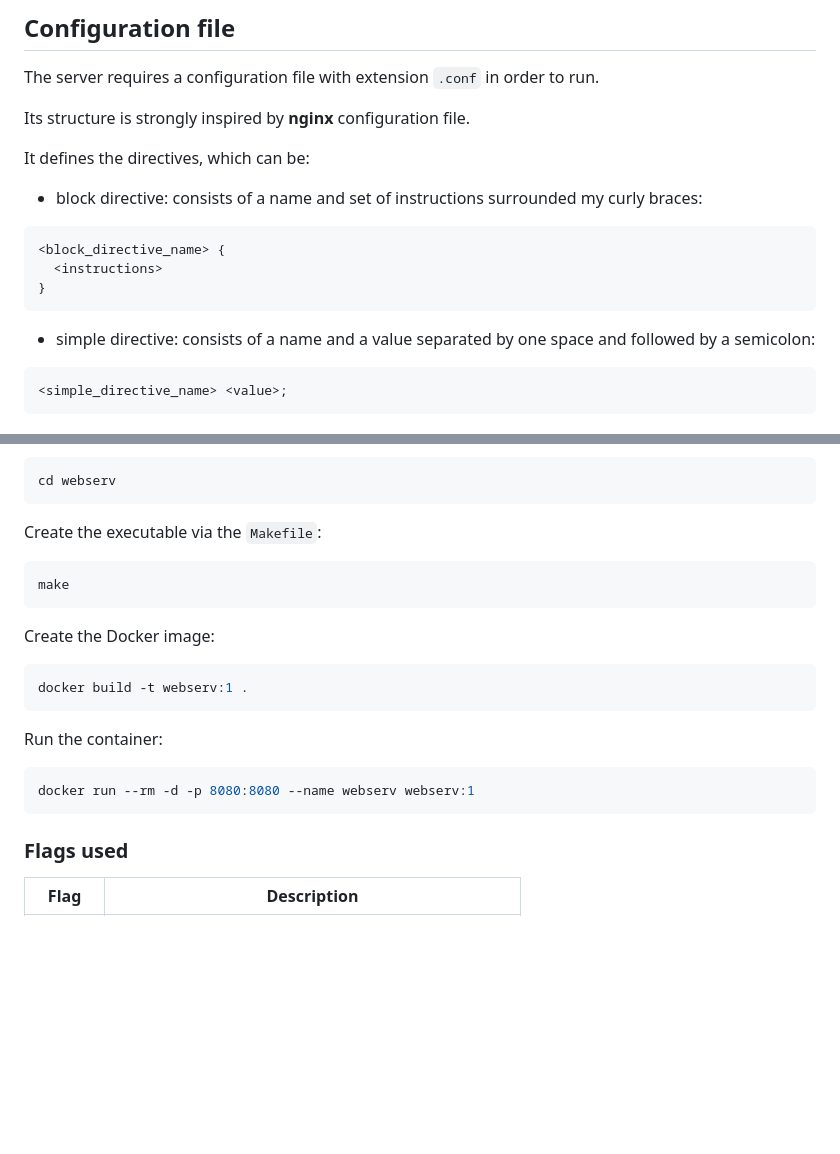
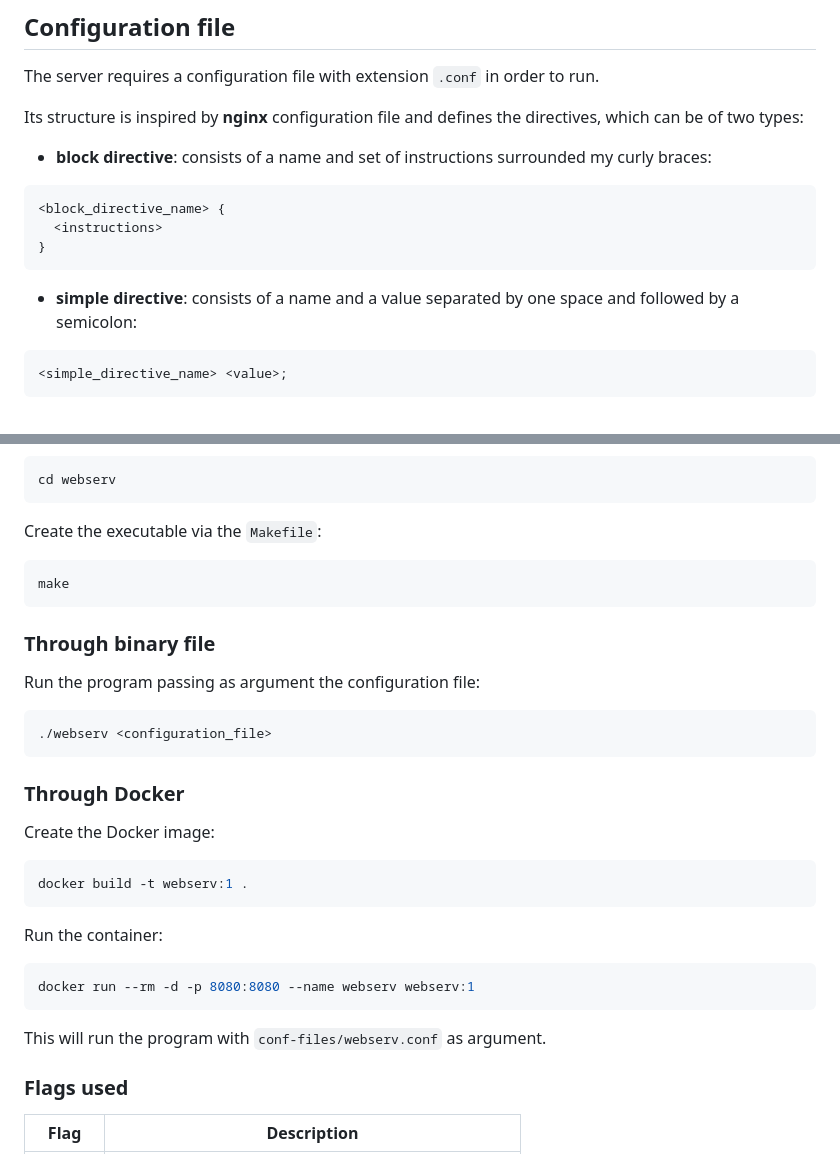
Before and after one commit to Kopfdreher/webserv, a Markdown page: README.md, 2 parts joined by grey strips. GitHub-like rendering; blank space fills up the shorter version.

Commit message:
Split how to run section between binary and Docker

````diff
--- a/README.md
+++ b/README.md
@@ -18,16 +18,17 @@ It handles multiple connections using `epoll`.
 
 The server requires a configuration file with extension `.conf` in order to run.
 
-Its structure is strongly inspired by **nginx** configuration file.
+Its structure is inspired by **nginx** configuration file and defines the directives, which can be of two types:
 
-It defines the directives, which can be:
-- block directive: consists of a name and set of instructions surrounded my curly braces:
+- **block directive**: consists of a name and set of instructions surrounded my curly braces:
+
 ```conf
 <block_directive_name> {
   <instructions>
 }
 ```
-- simple directive: consists of a name and a value separated by one space and followed by a semicolon:
+- **simple directive**: consists of a name and a value separated by one space and followed by a semicolon:
+
 ```conf
 <simple_directive_name> <value>;
 ```
@@ -138,6 +138,16 @@ Create the executable via the `Makefile`:
 make
 ```
 
+### Through binary file
+
+Run the program passing as argument the configuration file:
+
+```bash
+./webserv <configuration_file>
+```
+
+### Through Docker
+
 Create the Docker image:
 
 ```bash
@@ -150,6 +160,8 @@ Run the container:
 docker run --rm -d -p 8080:8080 --name webserv webserv:1
 ```
 
+This will run the program with `conf-files/webserv.conf` as argument.
+
 ### Flags used
 
 | Flag   | Description                                        |
````
Also changed, not shown: other parts of README.md (+0 -1 lines).
